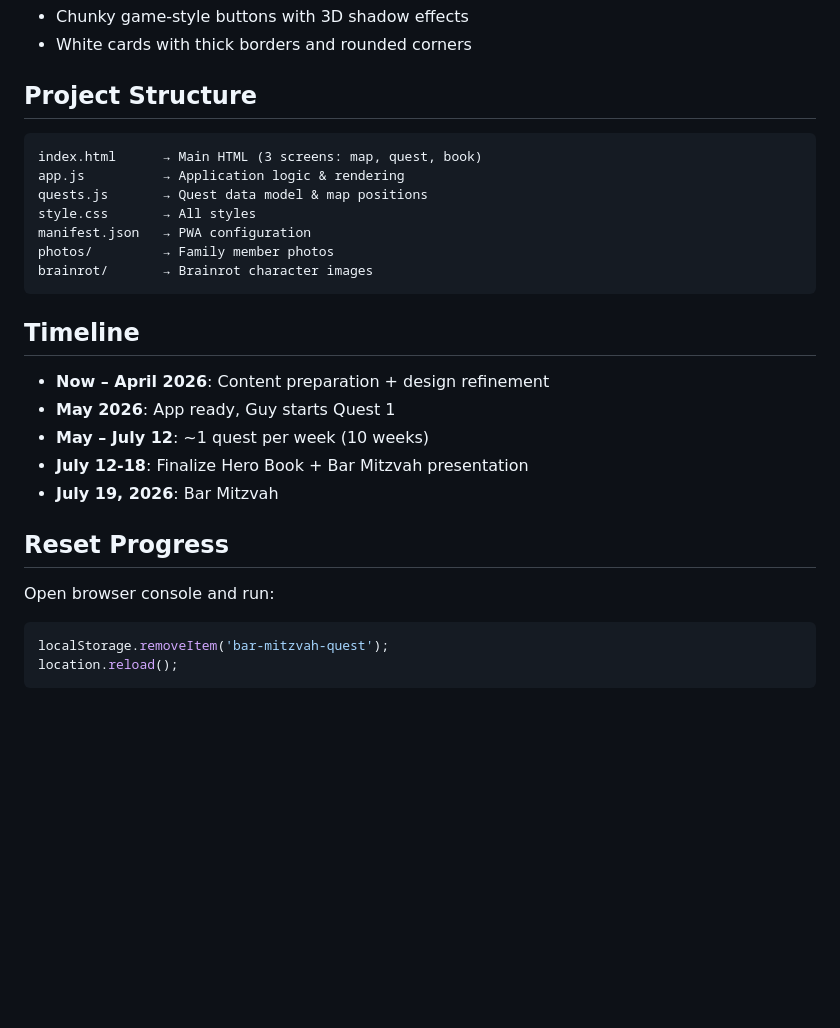
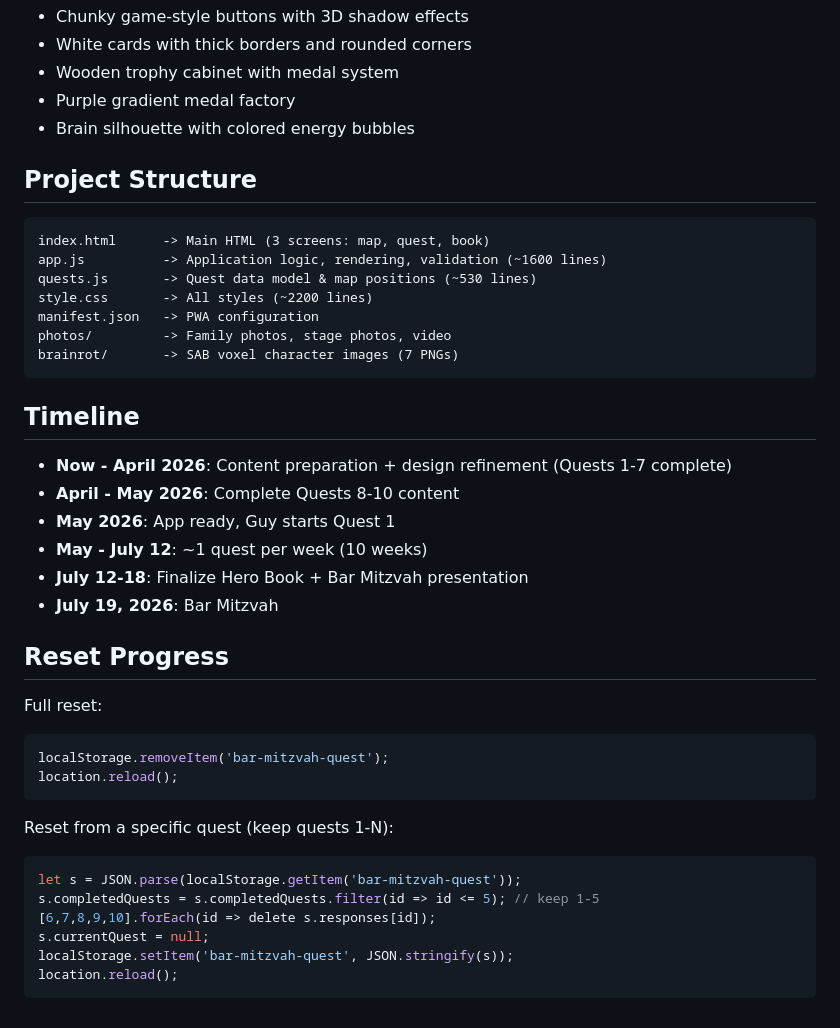
Before and after one commit to yaelk-maker/bar-mitzvah-quest, a Markdown page: README.md, the part around one of its changes. GitHub-like rendering; blank space fills up the shorter version.

````diff
--- a/README.md
+++ b/README.md
@@ -52,30 +57,44 @@ The visual style is a bright, colorful "brainrot/game" aesthetic:
 - Chunky game-style buttons with 3D shadow effects
 - White cards with thick borders and rounded corners
+- Wooden trophy cabinet with medal system
+- Purple gradient medal factory
+- Brain silhouette with colored energy bubbles
 
 ## Project Structure
 
 ```
-index.html      → Main HTML (3 screens: map, quest, book)
-app.js          → Application logic & rendering
-quests.js       → Quest data model & map positions
-style.css       → All styles
-manifest.json   → PWA configuration
-photos/         → Family member photos
-brainrot/       → Brainrot character images
+index.html      -> Main HTML (3 screens: map, quest, book)
+app.js          -> Application logic, rendering, validation (~1600 lines)
+quests.js       -> Quest data model & map positions (~530 lines)
+style.css       -> All styles (~2200 lines)
+manifest.json   -> PWA configuration
+photos/         -> Family photos, stage photos, video
+brainrot/       -> SAB voxel character images (7 PNGs)
 ```
 
 ## Timeline
 
-- **Now – April 2026**: Content preparation + design refinement
+- **Now - April 2026**: Content preparation + design refinement (Quests 1-7 complete)
+- **April - May 2026**: Complete Quests 8-10 content
 - **May 2026**: App ready, Guy starts Quest 1
-- **May – July 12**: ~1 quest per week (10 weeks)
+- **May - July 12**: ~1 quest per week (10 weeks)
 - **July 12-18**: Finalize Hero Book + Bar Mitzvah presentation
 - **July 19, 2026**: Bar Mitzvah
 
 ## Reset Progress
 
-Open browser console and run:
+Full reset:
 ```javascript
 localStorage.removeItem('bar-mitzvah-quest');
 location.reload();
 ```
+
+Reset from a specific quest (keep quests 1-N):
+```javascript
+let s = JSON.parse(localStorage.getItem('bar-mitzvah-quest'));
+s.completedQuests = s.completedQuests.filter(id => id <= 5); // keep 1-5
+[6,7,8,9,10].forEach(id => delete s.responses[id]);
+s.currentQuest = null;
+localStorage.setItem('bar-mitzvah-quest', JSON.stringify(s));
+location.reload();
+```
````
Also changed, not shown: other parts of README.md (+24 -19 lines), CLAUDE.md (+82 -19 lines).
